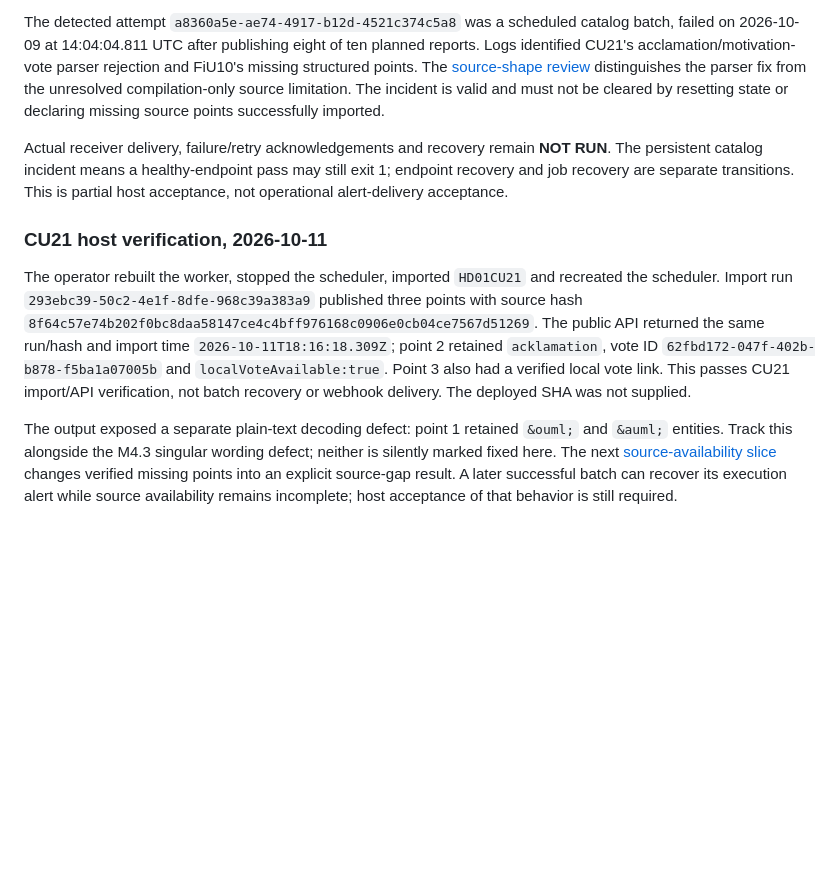
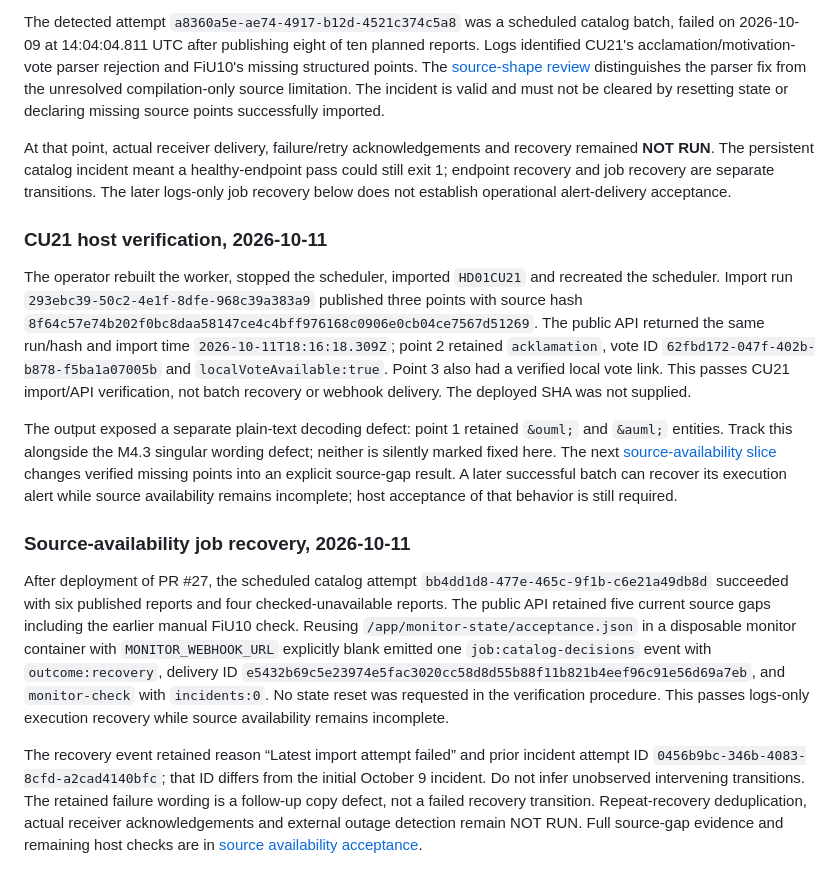
Before and after one commit to DarkmodeBrewing/rikskollen.se, a Markdown page: docs/monitoring-alerts.md, the part around the change. GitHub-like rendering; blank space fills up the shorter version.

```diff
--- a/docs/monitoring-alerts.md
+++ b/docs/monitoring-alerts.md
@@ -102,10 +102,16 @@ On `darkmode01`, the packaged `--check` reported tick 300 seconds, daily 26 hour
 
 The detected attempt `a8360a5e-ae74-4917-b12d-4521c374c5a8` was a scheduled catalog batch, failed on 2026-10-09 at 14:04:04.811 UTC after publishing eight of ten planned reports. Logs identified CU21's acclamation/motivation-vote parser rejection and FiU10's missing structured points. The [source-shape review](data-methodology.md#source-shape-review-2026-10-11) distinguishes the parser fix from the unresolved compilation-only source limitation. The incident is valid and must not be cleared by resetting state or declaring missing source points successfully imported.
 
-Actual receiver delivery, failure/retry acknowledgements and recovery remain **NOT RUN**. The persistent catalog incident means a healthy-endpoint pass may still exit 1; endpoint recovery and job recovery are separate transitions. This is partial host acceptance, not operational alert-delivery acceptance.
+At that point, actual receiver delivery, failure/retry acknowledgements and recovery remained **NOT RUN**. The persistent catalog incident meant a healthy-endpoint pass could still exit 1; endpoint recovery and job recovery are separate transitions. The later logs-only job recovery below does not establish operational alert-delivery acceptance.
 
 ### CU21 host verification, 2026-10-11
 
 The operator rebuilt the worker, stopped the scheduler, imported `HD01CU21` and recreated the scheduler. Import run `293ebc39-50c2-4e1f-8dfe-968c39a383a9` published three points with source hash `8f64c57e74b202f0bc8daa58147ce4c4bff976168c0906e0cb04ce7567d51269`. The public API returned the same run/hash and import time `2026-10-11T18:16:18.309Z`; point 2 retained `acklamation`, vote ID `62fbd172-047f-402b-b878-f5ba1a07005b` and `localVoteAvailable:true`. Point 3 also had a verified local vote link. This passes CU21 import/API verification, not batch recovery or webhook delivery. The deployed SHA was not supplied.
 
 The output exposed a separate plain-text decoding defect: point 1 retained `&ouml;` and `&auml;` entities. Track this alongside the M4.3 singular wording defect; neither is silently marked fixed here. The next [source-availability slice](source-availability.md) changes verified missing points into an explicit source-gap result. A later successful batch can recover its execution alert while source availability remains incomplete; host acceptance of that behavior is still required.
+
+### Source-availability job recovery, 2026-10-11
+
+After deployment of PR #27, the scheduled catalog attempt `bb4dd1d8-477e-465c-9f1b-c6e21a49db8d` succeeded with six published reports and four checked-unavailable reports. The public API retained five current source gaps including the earlier manual FiU10 check. Reusing `/app/monitor-state/acceptance.json` in a disposable monitor container with `MONITOR_WEBHOOK_URL` explicitly blank emitted one `job:catalog-decisions` event with `outcome:recovery`, delivery ID `e5432b69c5e23974e5fac3020cc58d8d55b88f11b821b4eef96c91e56d69a7eb`, and `monitor-check` with `incidents:0`. No state reset was requested in the verification procedure. This passes logs-only execution recovery while source availability remains incomplete.
+
+The recovery event retained reason “Latest import attempt failed” and prior incident attempt ID `0456b9bc-346b-4083-8cfd-a2cad4140bfc`; that ID differs from the initial October 9 incident. Do not infer unobserved intervening transitions. The retained failure wording is a follow-up copy defect, not a failed recovery transition. Repeat-recovery deduplication, actual receiver acknowledgements and external outage detection remain NOT RUN. Full source-gap evidence and remaining host checks are in [source availability acceptance](source-availability.md#ci-and-deployed-acceptance-2026-10-11).
```
Also changed, not shown: docs/roadmap.md (+1 -1 lines), docs/source-availability.md (+25 -1 lines).
